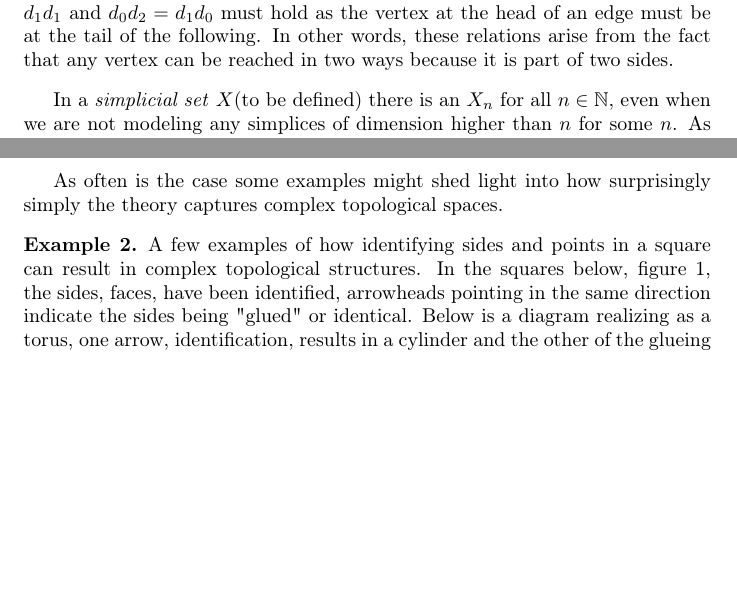
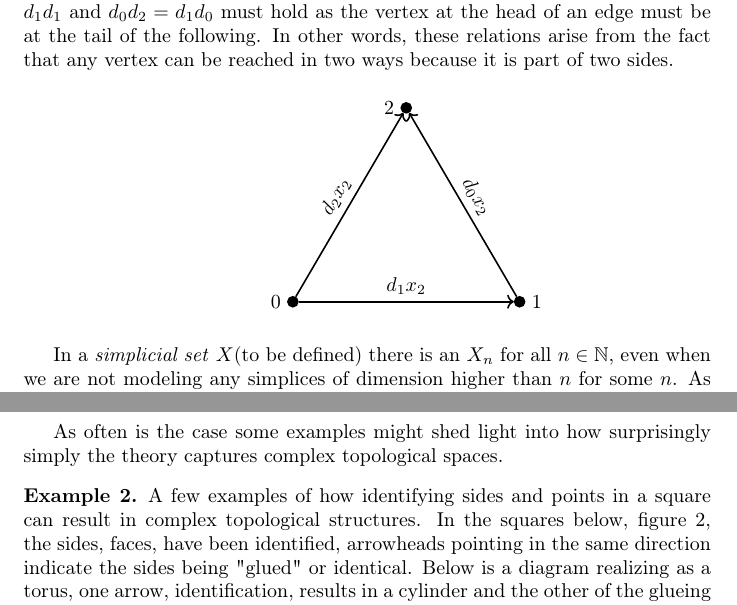
Before and after one commit to viktor765/KEX-Simplicial, a LaTeX document (sections/simplicial-sets/simplicial-sets.tex): two parts of pages 1 and 3 of 4 before the commit and two parts of pages 1 and 4 of 4 after it, joined at a grey line, cut so that both start at the same text, the shorter picture padded with empty space. Compiled offline with pdfLaTeX.

Commit message:
Inserted 2-simplex figure

```diff
--- a/sections/simplicial-sets/simplicial-sets.tex
+++ b/sections/simplicial-sets/simplicial-sets.tex
@@ -9,5 +9,24 @@
 
         Therefore the situation could modeled as follows. There are three sets $X_2$, $X_1$ and $X_0$ of $2$-, $1$- and $0$-simplices with maps $d_i: X_n \to X_{n-1}, i \in \{0,.., n\}$ between them. The structure is realized by observing that $d_0d_1 = d_0d_0$, $d_1d_2 = d_1d_1$ and $d_0d_2 = d_1d_0$ must hold as the vertex at the head of an edge must be at the tail of the following. In other words, these relations arise from the fact that any vertex can be reached in two ways because it is part of two sides.
+
+        \begin{figure}[H]
+            \begin{subfigure}[b]{0.3\textwidth}
+                \begin{tikzpicture}[thick, scale=2]
+                    \node[circle, draw=black, fill=black, inner sep=0pt, minimum size=5pt,name=0] at (0,0) {};
+                    \node[xshift=-2mm] at (0.west) {0};
+
+                    \node[circle, draw=black, fill=black,inner sep=0pt, minimum size=5pt, name=1] at (1,1.71) {};
+                    \node[xshift=-2mm] at (1.west) {2};
+
+                    \node[circle, draw=black, fill=black,inner sep=0pt, minimum size=5pt, name=2] at (2,0) {};
+                    \node[xshift=2mm] at (2.east) {1};
+
+                    \draw [->] (0) -- (2) node [midway, above, sloped] (TextNode) {$d_1 x_2$};
+                    \draw [->] (0) -- (1) node [midway, above, sloped] (TextNode) {$d_2 x_2$};
+                    \draw [->] (2) -- (1) node [midway, above, sloped] (TextNode) {$d_0 x_2$};
+                \end{tikzpicture}
+            \end{subfigure}
+        \end{figure}
     \end{example}
 
     In a \emph{simplicial set} $X$(to be defined) there is an $X_n$ for all $n \in \mathbb{N}$, even when we are not modeling any simplices of dimension higher than $n$ for some $n$. As long as there is at least one simplex of lower dimension these will not be empty due to the \emph{degeneracy maps} $s_i$. The following definition will make clear what they are and also describe the structure of a simplex in a simplicial set.
```
Also changed, not shown: sections/simplicial-sets/simplicial-sets.tex (2 more changed lines).
